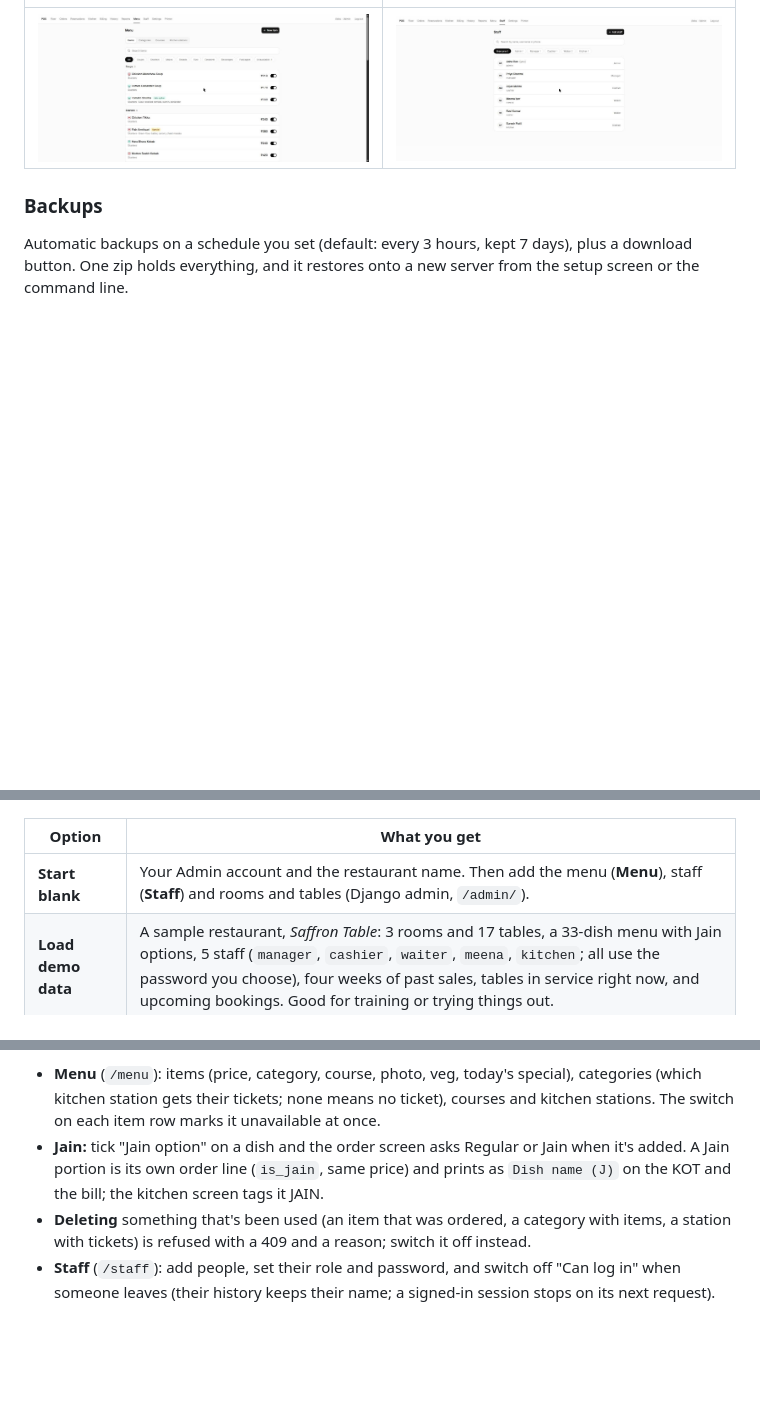
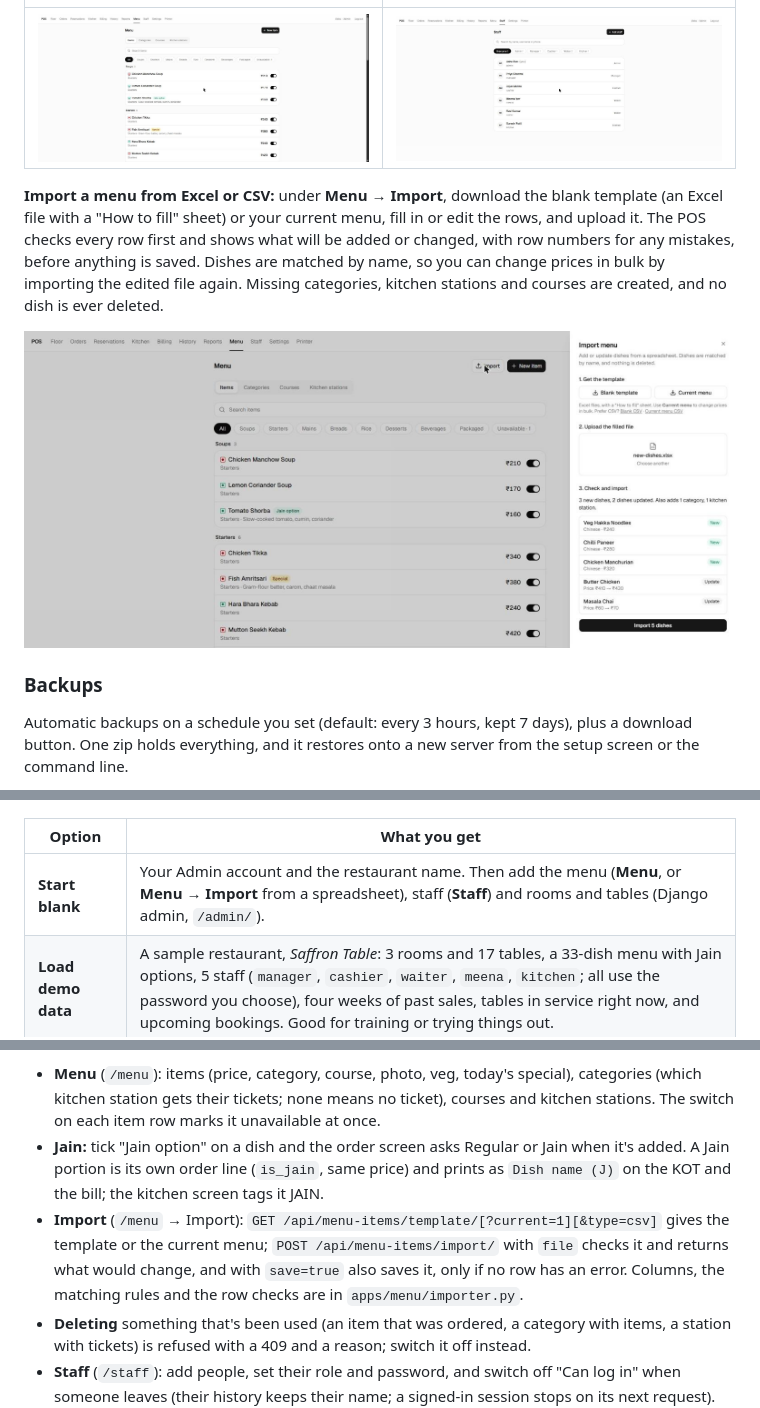
Before and after one commit to rgrahul1998/restaurant-pos, a Markdown page: README.md, 3 parts joined by grey strips. Rendered like a GitHub page; pictures changed too: docs/screenshots/14b-menu-import.jpg (added); blank space fills up the shorter version.

```diff
--- a/README.md
+++ b/README.md
@@ -72,6 +72,15 @@ Cashier, Waiter, Kitchen) each see only their own screens; see [Roles](#roles).
 |---|---|
 | ![Menu](docs/screenshots/13-menu.jpg) | ![Staff](docs/screenshots/14-staff.jpg) |
 
+**Import a menu from Excel or CSV:** under **Menu → Import**, download the blank template (an Excel
+file with a "How to fill" sheet) or your current menu, fill in or edit the rows, and upload it. The
+POS checks every row first and shows what will be added or changed, with row numbers for any
+mistakes, before anything is saved. Dishes are matched by name, so you can change prices in bulk by
+importing the edited file again. Missing categories, kitchen stations and courses are created, and
+no dish is ever deleted.
+
+![Menu import](docs/screenshots/14b-menu-import.jpg)
+
 ### Backups
 Automatic backups on a schedule you set (default: every 3 hours, kept 7 days), plus a download
 button. One zip holds everything, and it restores onto a new server from the setup screen or the
@@ -130,7 +139,7 @@ screen in place of sign-in:
 
 | Option | What you get |
 |---|---|
-| **Start blank** | Your Admin account and the restaurant name. Then add the menu (**Menu**), staff (**Staff**) and rooms and tables (Django admin, `/admin/`). |
+| **Start blank** | Your Admin account and the restaurant name. Then add the menu (**Menu**, or **Menu → Import** from a spreadsheet), staff (**Staff**) and rooms and tables (Django admin, `/admin/`). |
 | **Load demo data** | A sample restaurant, *Saffron Table*: 3 rooms and 17 tables, a 33-dish menu with Jain options, 5 staff (`manager`, `cashier`, `waiter`, `meena`, `kitchen`; all use the password you choose), four weeks of past sales, tables in service right now, and upcoming bookings. Good for training or trying things out. |
 | **Restore a backup** | Upload a `pos-backup-….zip` from another server (**Settings → Backup**). Everything comes back, and everyone signs in with their old password. |
 
@@ -225,6 +234,10 @@ Admins and Managers run the menu; only Admins see or manage staff. The Django ad
 - **Jain:** tick "Jain option" on a dish and the order screen asks Regular or Jain when it's added.
   A Jain portion is its own order line (`is_jain`, same price) and prints as `Dish name (J)` on the
   KOT and the bill; the kitchen screen tags it JAIN.
+- **Import** (`/menu` → Import): `GET /api/menu-items/template/[?current=1][&type=csv]` gives the
+  template or the current menu; `POST /api/menu-items/import/` with `file` checks it and returns
+  what would change, and with `save=true` also saves it, only if no row has an error. Columns, the
+  matching rules and the row checks are in `apps/menu/importer.py`.
 - **Deleting** something that's been used (an item that was ordered, a category with items, a station
   with tickets) is refused with a 409 and a reason; switch it off instead.
 - **Staff** (`/staff`): add people, set their role and password, and switch off "Can log in" when someone
```
Also changed, not shown: 7 other files.
